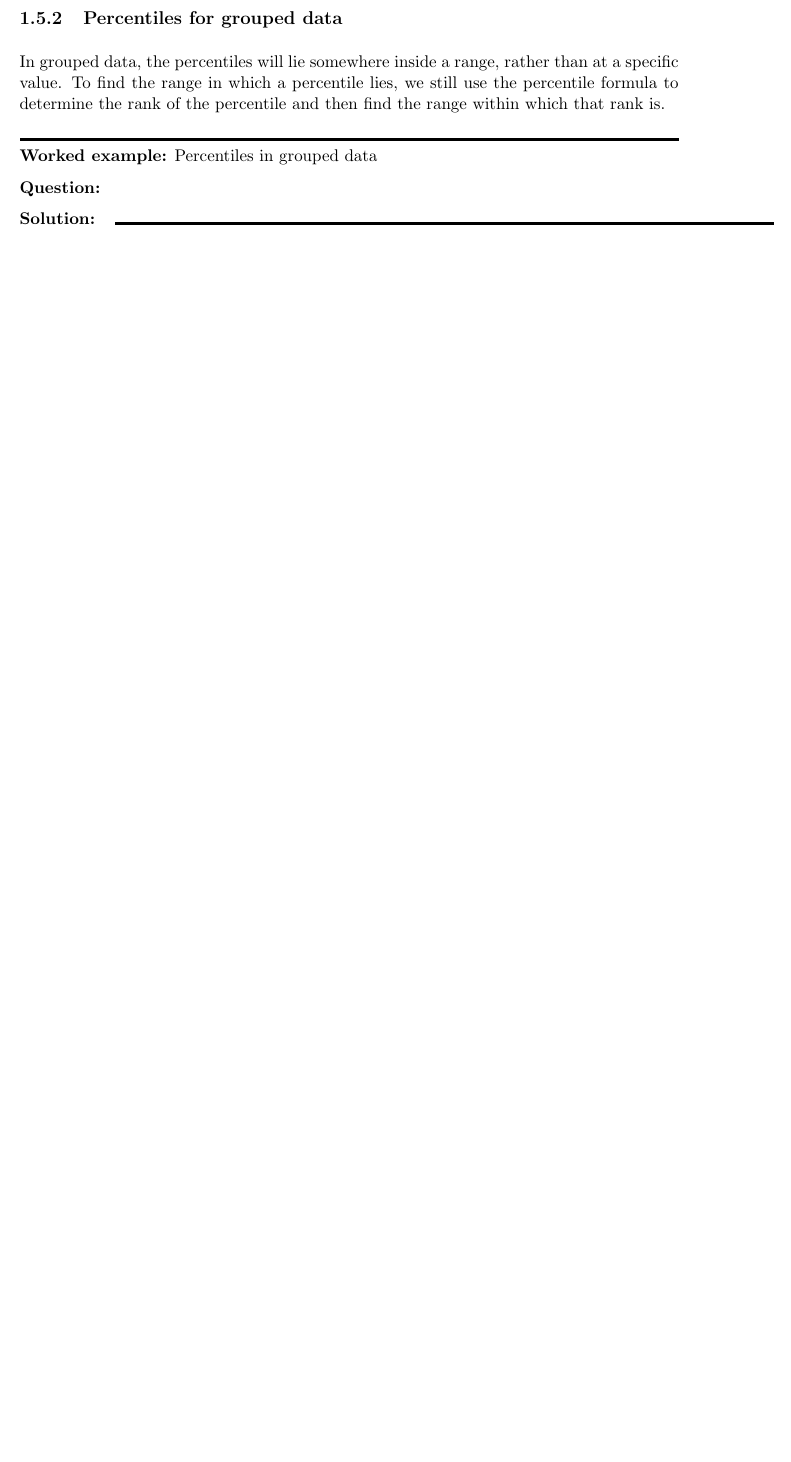
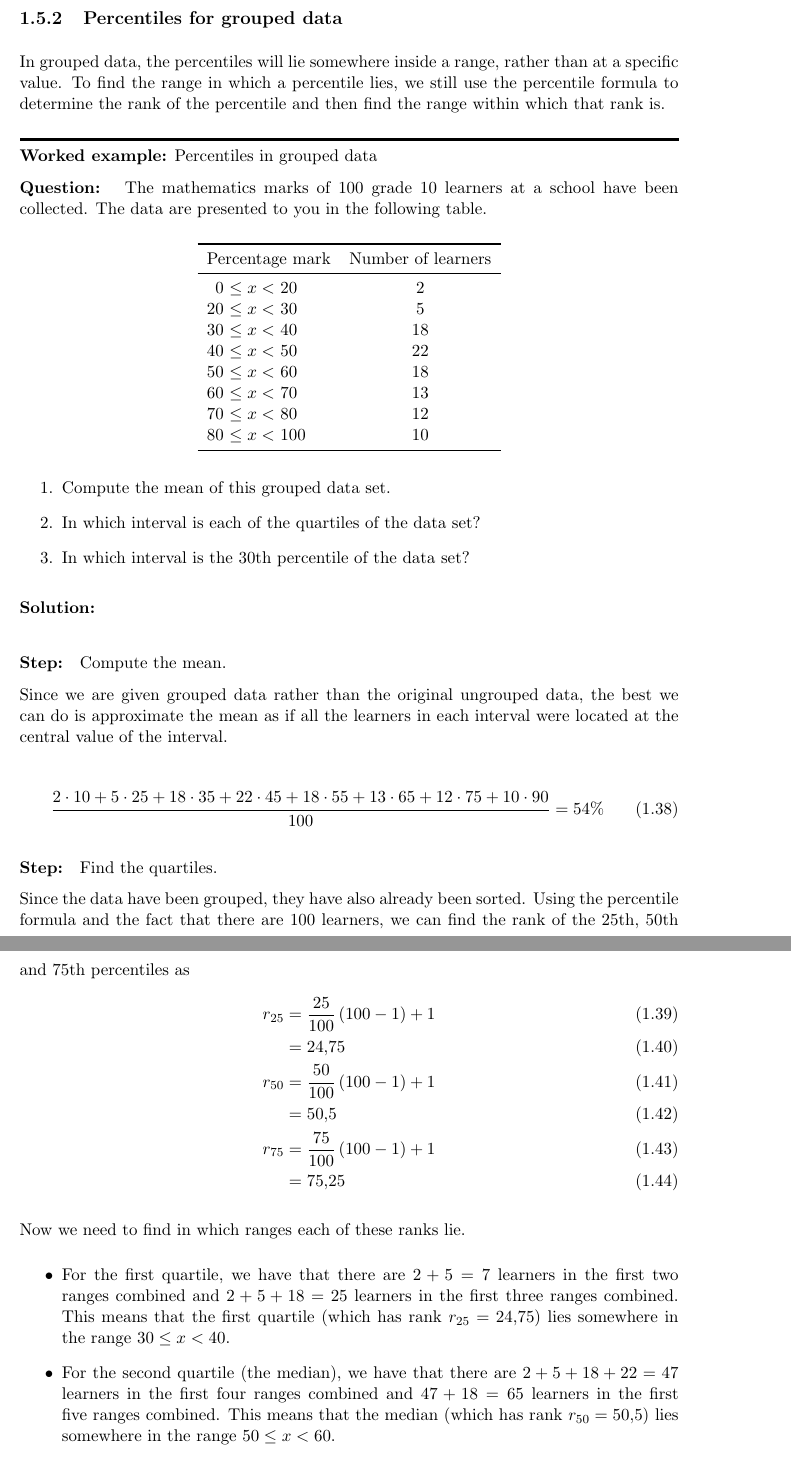
Before and after one commit to Siyavula/Mathematics-CAPS, a LaTeX document (Grade10/Gr10-Statistics/Gr10-Statistics.tex): part of page 13 of 13 before the commit and two parts of pages 13 and 14 of 15 after it, the two joined at a grey line, cut so that both start at the same text, the shorter picture padded with empty space. Compiled offline with pdfLaTeX.

Commit message:
Percentiles for grouped data worked example.

```diff
--- a/Grade10/Gr10-Statistics/Gr10-Statistics.tex
+++ b/Grade10/Gr10-Statistics/Gr10-Statistics.tex
@@ -734,8 +734,101 @@ rank of the percentile and then find the range within which that rank
 is.
 
 \begin{wex}{Percentiles in grouped data}{
+    The mathematics marks of $100$ grade $10$ learners at a school have
+    been collected. The data are presented to you in the following
+    table.
+    \begin{center}
+      \begin{tabular}{r@{\ }c@{\ }lc}
+        \toprule
+        \multicolumn{3}{c}{Percentage mark} & Number of learners \\
+        \midrule
+         $0$ & $ \le x < $ &  $20$ &  $2$ \\
+        $20$ & $ \le x < $ &  $30$ &  $5$ \\
+        $30$ & $ \le x < $ &  $40$ & $18$ \\
+        $40$ & $ \le x < $ &  $50$ & $22$ \\
+        $50$ & $ \le x < $ &  $60$ & $18$ \\
+        $60$ & $ \le x < $ &  $70$ & $13$ \\
+        $70$ & $ \le x < $ &  $80$ & $12$ \\
+        $80$ & $ \le x < $ & $100$ & $10$ \\
+        \bottomrule
+      \end{tabular}
+    \end{center}
 
+    \begin{enumerate}
+    \item Compute the mean of this grouped data set.
+    \item In which interval is each of the quartiles of the data set?
+    \item In which interval is the $30$th percentile of the data set?
+    \end{enumerate}
 }{
+
+  \westep{Compute the mean.}
+
+  Since we are given grouped data rather than the original ungrouped
+  data, the best we can do is approximate the mean as if all the
+  learners in each interval were located at the central value of the
+  interval.
+
+  \begin{equation}
+    \frac{
+         2 \cdot 10
+      +  5 \cdot 25
+      + 18 \cdot 35
+      + 22 \cdot 45
+      + 18 \cdot 55
+      + 13 \cdot 65
+      + 12 \cdot 75
+      + 10 \cdot 90
+    }{100}
+    = 54\%
+  \end{equation}
+
+  \westep{Find the quartiles.}
+
+  Since the data have been grouped, they have also already been
+  sorted. Using the percentile formula and the fact that there are
+  $100$ learners, we can find the rank of the $25$th, $50$th and
+  $75$th percentiles as
+  \begin{align}
+    r_{25} &= \frac{25}{100}\left(100-1\right)+1 \\
+          &= 24,75 \\
+    r_{50} &= \frac{50}{100}\left(100-1\right)+1 \\
+          &= 50,5 \\
+    r_{75} &= \frac{75}{100}\left(100-1\right)+1 \\
+          &= 75,25
+  \end{align}
+
+  Now we need to find in which ranges each of these ranks lie.
+  \begin{itemize}
+  \item For the first quartile, we have that there are $2 + 5 = 7$
+    learners in the first two ranges combined and $2 + 5 + 18 = 25$
+    learners in the first three ranges combined. This means that the
+    first quartile (which has rank $r_{25} = 24,75$) lies somewhere in
+    the range $30 \le x < 40$.
+  \item For the second quartile (the median), we have that there are
+    $2 + 5 + 18 + 22 = 47$ learners in the first four ranges combined
+    and $47 + 18 = 65$ learners in the first five ranges
+    combined. This means that the median (which has rank $r_{50} =
+    50,5$) lies somewhere in the range $50 \le x < 60$.
+  \item For the third quartile, we have that there are $65$ learners
+    in the first five ranges combined and $65 + 13 = 78$ learners in
+    the first six ranges combined. This means that the third quartile
+    (which has rank $r_{75} = 75,25$) lies somewhere in the range $60
+    \le x < 70$.
+  \end{itemize}
+
+  \westep{Find the $30$th percentile.}
+
+  Using the same method as for the quartiles, we first find the rank
+  of the $30$th percentile.
+  \begin{align}
+    r &= \frac{30}{100}\left(100-1\right)+1 \\
+      &= 30,7
+  \end{align}
+  Now we have to find the range in which this rank lies. Since there
+  are $25$ learners in the first $3$ ranges combined and $47$ learners
+  in the first $4$ ranges combined, the $30$th percentile lies in the
+  fourth range, namely $40 \le x < 50$.
+
 }
 \end{wex}
 
```
